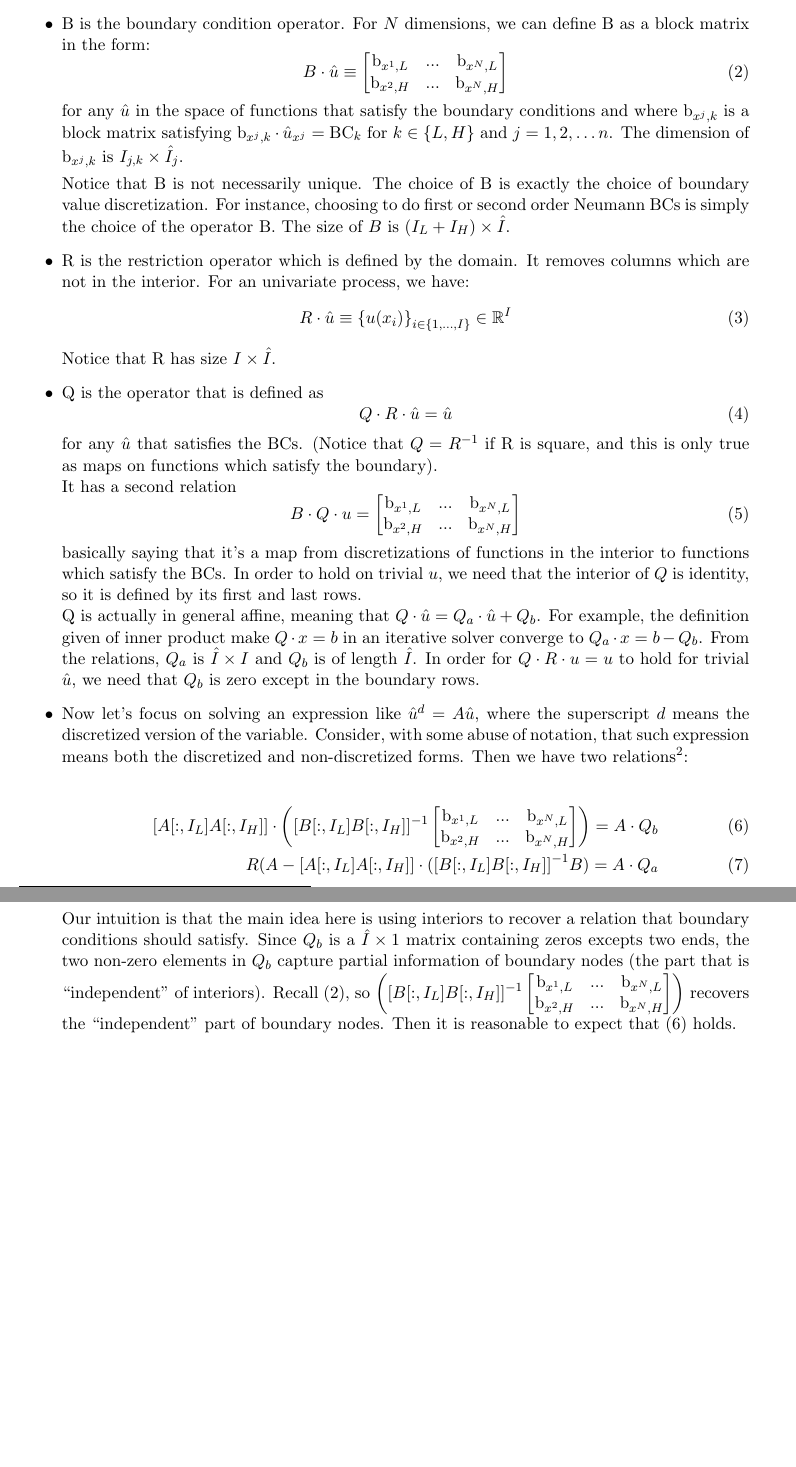
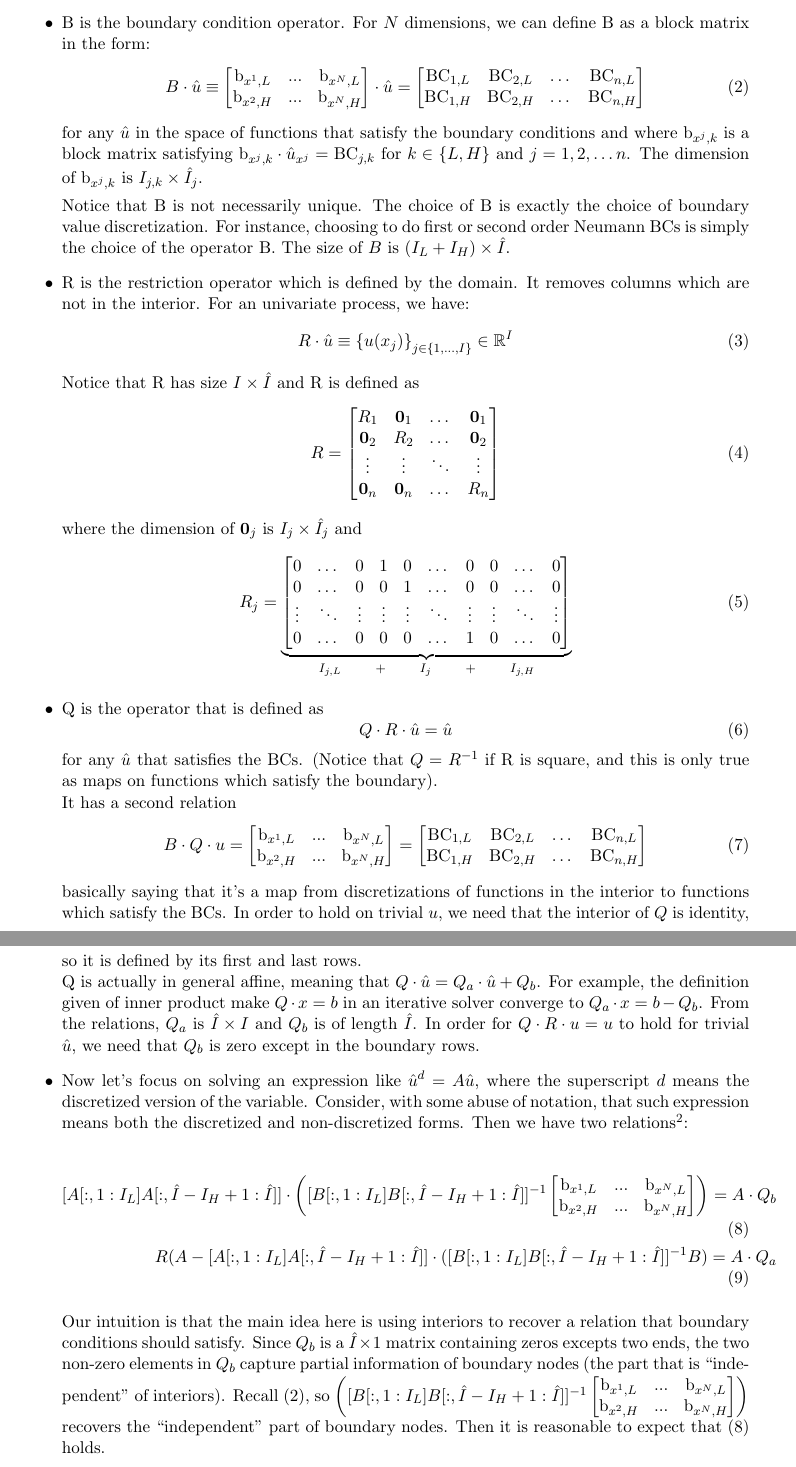
Before and after one commit to SciML/DiffEqOperators.jl, a LaTeX document (docs/linear_operators_overview.tex): two parts of pages 2 and 3 of 5 before the commit and two parts of pages 2 and 3 of 6 after it, joined at a grey line, cut so that both start at the same text, the shorter picture padded with empty space. Compiled offline with pdfLaTeX.

Commit message:
A few more changes to notations (incomplete)

```diff
--- a/docs/linear_operators_overview.tex
+++ b/docs/linear_operators_overview.tex
@@ -69,18 +69,38 @@
 		B\cdot \hat{u} \equiv \begin{bmatrix}
 		\text{b}_{x^{1},L} & ... & \text{b}_{x^{N},L}\\
 		\text{b}_{x^{2},H} & ... & \text{b}_{x^{N},H}
+		\end{bmatrix}\cdot\hat{u} = \begin{bmatrix}
+		\text{BC}_{1, L}&\text{BC}_{2, L}&\dots&\text{BC}_{n, L}\\
+		\text{BC}_{1, H}&\text{BC}_{2, H}&\dots&\text{BC}_{n, H}
 		\end{bmatrix}\label{B_operator_block}
 		\end{equation}
-		for any $\hat{u}$ in the space of functions that satisfy the boundary conditions and where b$_{x^j,k}$ is a block matrix satisfying b$_{x^j,k}\cdot \hat{u}_{x^j} = \text{BC}_k$ for $k \in \{L,H\}$ and $j = 1, 2,\dots n$. The dimension of b$_{x^j,k}$ is $I_{j,k} \times \hat{I}_j$.
+		for any $\hat{u}$ in the space of functions that satisfy the boundary conditions and where b$_{x^j,k}$ is a block matrix satisfying b$_{x^j,k}\cdot \hat{u}_{x^j} = \text{BC}_{j,k}$ for $k \in \{L,H\}$ and $j = 1, 2,\dots n$. The dimension of b$_{x^j,k}$ is $I_{j,k} \times \hat{I}_j$.
 
 		Notice that B is not necessarily unique. The choice of B is exactly the choice of boundary value discretization. For instance, choosing to do first or second order Neumann BCs is simply the choice of the operator B. The size of $B$ is $(I_L + I_H) \times \hat{I}$.
 
 		\item R is the restriction operator which is defined by the domain. It removes columns which are not in the interior.
 		For an univariate process, we have:
 		\begin{equation}
-		R\cdot \hat{u}  \equiv\set{u(x_i)}_{i \in \{1,...,I\}} \in \R^{I} \label{R_operator}
+		R\cdot \hat{u}  \equiv\set{u(x_j)}_{j \in \{1,...,I\}} \in \R^{I} \label{R_operator}
 		\end{equation}
-		Notice that R has size $I \times \hat{I}$.
+		Notice that R has size $I \times \hat{I}$ and R is defined as
+		\begin{equation}
+		R = \begin{bmatrix}
+		R_1&\mathbf{0}_1&\dots&\mathbf{0}_1\\
+		\mathbf{0}_2&R_2&\dots&\mathbf{0}_2\\
+		\vdots&\vdots&\ddots&\vdots\\
+		\mathbf{0}_n&\mathbf{0}_n&\dots&R_n
+		\end{bmatrix}
+		\end{equation}
+		where the dimension of $\mathbf{0}_j$ is $I_j\times\hat{I}_j$ and
+		\begin{equation}
+		R_j = \underbrace{\begin{bmatrix}
+		0&\dots&0&1&0&\dots&0&0&\dots&0\\
+		0&\dots&0&0&1&\dots&0&0&\dots&0\\
+		\vdots&\ddots&\vdots&\vdots&\vdots&\ddots&\vdots&\vdots&\ddots&\vdots\\
+		0&\dots&0&0&0&\dots&1&0&\dots&0
+		\end{bmatrix}}_{I_{j, L}\qquad+\qquad I_j\qquad+\qquad I_{j, H}}
+		\end{equation}
 		\item Q is the operator that is defined as
 		\begin{equation}
 		Q \cdot R\cdot\hat{u} = \hat{u}\label{Q_operator_1}
@@ -91,6 +111,9 @@
 		B\cdot Q\cdot u  = \begin{bmatrix}
 		\text{b}_{x^{1},L} & ... & \text{b}_{x^{N},L}\\
 		\text{b}_{x^{2},H} & ... & \text{b}_{x^{N},H}
+		\end{bmatrix}=\begin{bmatrix}
+		\text{BC}_{1, L}&\text{BC}_{2, L}&\dots&\text{BC}_{n, L}\\
+		\text{BC}_{1, H}&\text{BC}_{2, H}&\dots&\text{BC}_{n, H}
 		\end{bmatrix}\label{Q_operator_2}
 		\end{equation}
 		basically saying that it's a map from discretizations of functions in the interior to functions which satisfy the BCs. In order to hold on trivial $u$, we need that the interior of $Q$ is identity, so it is defined by its first and last rows.\\
@@ -99,14 +122,14 @@
 		\item Now let's focus on solving an expression like $\hat{u}^d = A \hat{u}$, where the superscript $d$ means the discretized version of the variable. Consider, with some abuse of notation, that such expression means both the discretized and non-discretized forms. Then we have two relations\footnote{We could not find a way to clearly show two relations above are correct, but some intuitions are provided in the text}:
 
 		\begin{align}
-		[A[:, I_L] A[:, I_H]]\cdot\left([B[:, I_L] B[:, I_H]]^{-1}\begin{bmatrix}
+		[A[:, 1:I_L] A[:,\hat{I}-I_H+1:\hat{I}]]\cdot\left([B[:,1:I_L] B[:,\hat{I}-I_H+1:\hat{I}]]^{-1}\begin{bmatrix}
 		\text{b}_{x^{1},L} & ... & \text{b}_{x^{N},L}\\
 		\text{b}_{x^{2},H} & ... & \text{b}_{x^{N},H}
 		\end{bmatrix}\right) = A\cdot Q_b\label{affine_relation_1}\\
-		R(A-[A[:, I_L] A[:, I_H]]\cdot([B[:, I_L] B[:, I_H]]^{-1} B) = A\cdot Q_a\label{affine_relation_2}
+		R(A-[A[:,1:I_L] A[:,\hat{I}-I_H+1:\hat{I}]]\cdot([B[:,1:I_L] B[:,\hat{I}-I_H+1:\hat{I}]]^{-1} B) = A\cdot Q_a\label{affine_relation_2}
 		\end{align}
 
-		Our intuition is that the main idea here is using interiors to recover a relation that boundary conditions should satisfy. Since $Q_b$ is a $\hat{I}\times 1$ matrix containing zeros excepts two ends, the two non-zero elements in $Q_b$ capture partial information of boundary nodes (the part that is ``independent'' of interiors).  Recall \eqref{B_operator_block}, so $\left([B[:, I_L] B[:, I_H]]^{-1}\begin{bmatrix}
+		Our intuition is that the main idea here is using interiors to recover a relation that boundary conditions should satisfy. Since $Q_b$ is a $\hat{I}\times 1$ matrix containing zeros excepts two ends, the two non-zero elements in $Q_b$ capture partial information of boundary nodes (the part that is ``independent'' of interiors).  Recall \eqref{B_operator_block}, so $\left([B[:,1:I_L] B[:,\hat{I}-I_H+1:\hat{I}]]^{-1}\begin{bmatrix}
 		\text{b}_{x^{1},L} & ... & \text{b}_{x^{N},L}\\
 		\text{b}_{x^{2},H} & ... & \text{b}_{x^{N},H}
 		\end{bmatrix}\right)$ recovers the ``independent" part of boundary nodes. Then it is reasonable to expect that \eqref{affine_relation_1} holds.
```
Also changed, not shown: docs/linear_operators_overview.tex (2 more changed lines).
